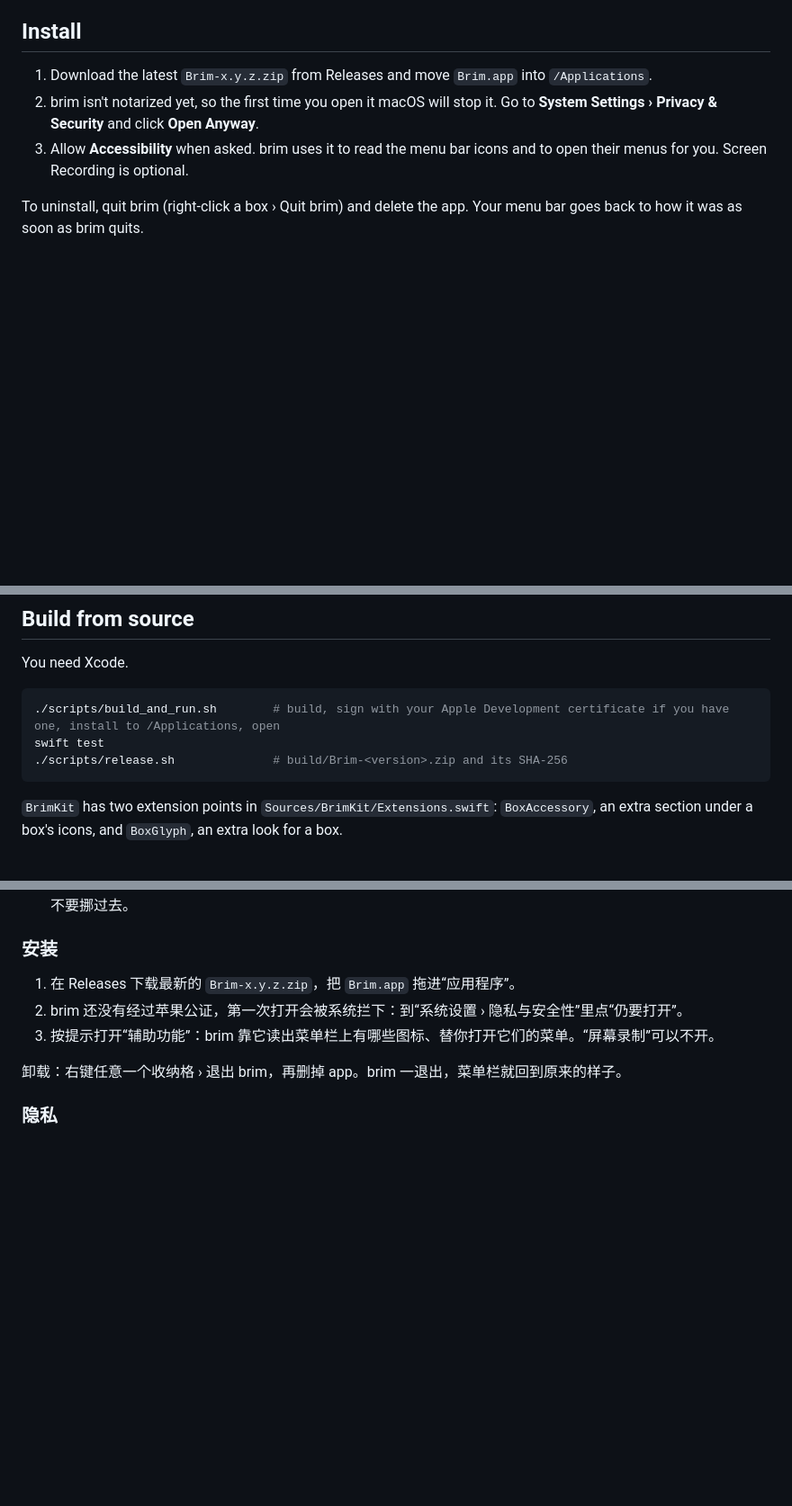
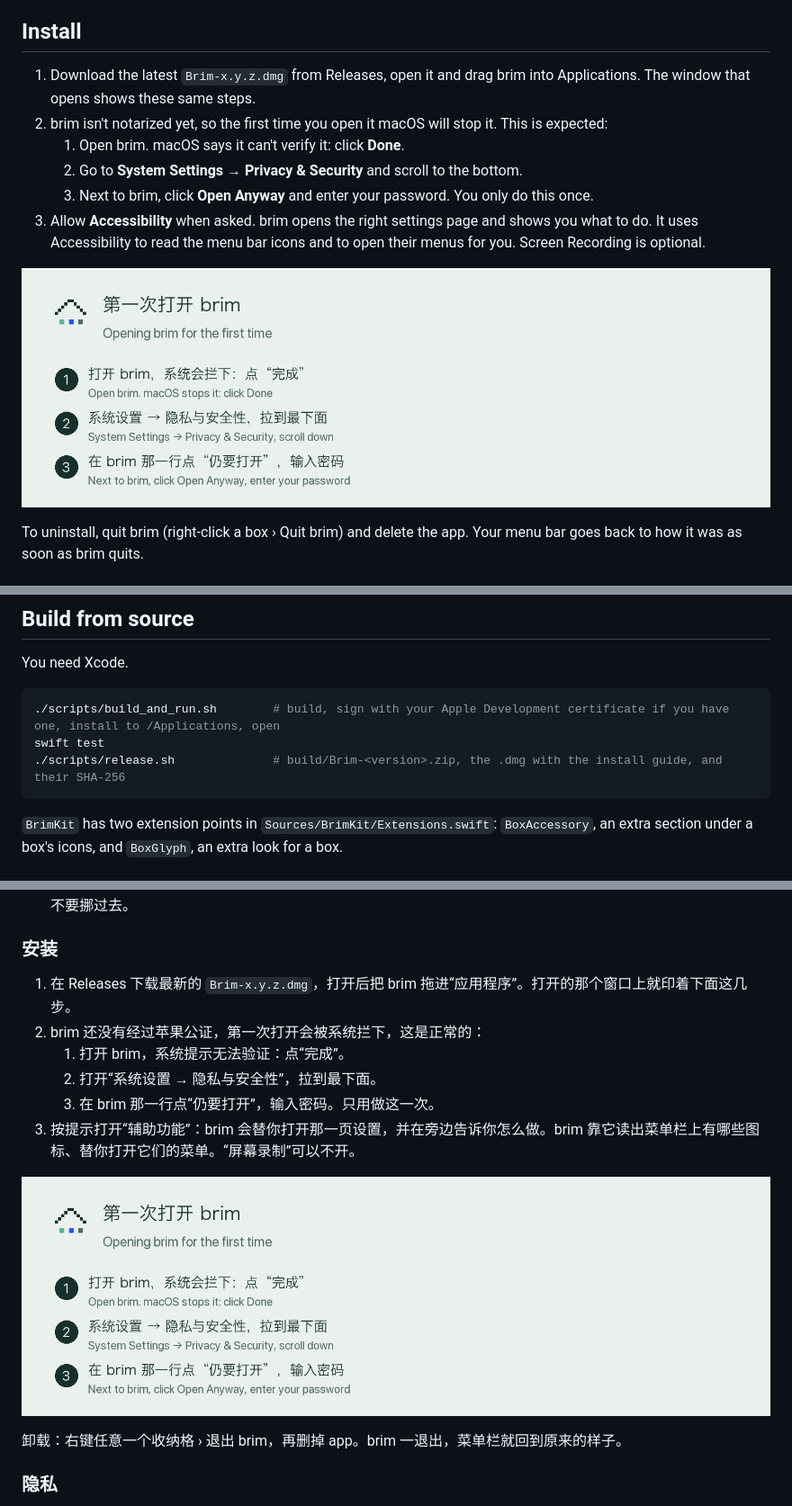
Before and after one commit to lshiqi06-code/sniai-brim, a Markdown page: README.md, 3 parts joined by grey strips. Shown at 90% size. Drawn GitHub-style; pictures changed too: Resources/install-guide/first-launch.png (added); blank space fills up the shorter version.

````diff
--- a/README.md
+++ b/README.md
@@ -20,9 +20,14 @@ Put your menu bar icons into boxes you set up yourself. Click a box and the icon
 
 ## Install
 
-1. Download the latest `Brim-x.y.z.zip` from Releases and move `Brim.app` into `/Applications`.
-2. brim isn't notarized yet, so the first time you open it macOS will stop it. Go to **System Settings › Privacy & Security** and click **Open Anyway**.
-3. Allow **Accessibility** when asked. brim uses it to read the menu bar icons and to open their menus for you. Screen Recording is optional.
+1. Download the latest `Brim-x.y.z.dmg` from Releases, open it and drag brim into Applications. The window that opens shows these same steps.
+2. brim isn't notarized yet, so the first time you open it macOS will stop it. This is expected:
+   1. Open brim. macOS says it can't verify it: click **Done**.
+   2. Go to **System Settings → Privacy & Security** and scroll to the bottom.
+   3. Next to brim, click **Open Anyway** and enter your password. You only do this once.
+3. Allow **Accessibility** when asked. brim opens the right settings page and shows you what to do. It uses Accessibility to read the menu bar icons and to open their menus for you. Screen Recording is optional.
+
+![Opening brim for the first time](Resources/install-guide/first-launch.png)
 
 To uninstall, quit brim (right-click a box › Quit brim) and delete the app. Your menu bar goes back to how it was as soon as brim quits.
 
@@ -45,7 +50,7 @@ You need Xcode.
 ```bash
 ./scripts/build_and_run.sh        # build, sign with your Apple Development certificate if you have one, install to /Applications, open
 swift test
-./scripts/release.sh              # build/Brim-<version>.zip and its SHA-256
+./scripts/release.sh              # build/Brim-<version>.zip, the .dmg with the install guide, and their SHA-256
 ```
 
 `BrimKit` has two extension points in `Sources/BrimKit/Extensions.swift`: `BoxAccessory`, an extra section under a box's icons, and `BoxGlyph`, an extra look for a box.
@@ -76,9 +81,14 @@ Code: MIT, © 2026 lblus. The name *sniai brim*, the app icon and the box design
 
 ### 安装
 
-1. 在 Releases 下载最新的 `Brim-x.y.z.zip`，把 `Brim.app` 拖进“应用程序”。
-2. brim 还没有经过苹果公证，第一次打开会被系统拦下：到“系统设置 › 隐私与安全性”里点“仍要打开”。
-3. 按提示打开“辅助功能”：brim 靠它读出菜单栏上有哪些图标、替你打开它们的菜单。“屏幕录制”可以不开。
+1. 在 Releases 下载最新的 `Brim-x.y.z.dmg`，打开后把 brim 拖进“应用程序”。打开的那个窗口上就印着下面这几步。
+2. brim 还没有经过苹果公证，第一次打开会被系统拦下，这是正常的：
+   1. 打开 brim，系统提示无法验证：点“完成”。
+   2. 打开“系统设置 → 隐私与安全性”，拉到最下面。
+   3. 在 brim 那一行点“仍要打开”，输入密码。只用做这一次。
+3. 按提示打开“辅助功能”：brim 会替你打开那一页设置，并在旁边告诉你怎么做。brim 靠它读出菜单栏上有哪些图标、替你打开它们的菜单。“屏幕录制”可以不开。
+
+![第一次打开 brim](Resources/install-guide/first-launch.png)
 
 卸载：右键任意一个收纳格 › 退出 brim，再删掉 app。brim 一退出，菜单栏就回到原来的样子。
 
````
Also changed, not shown: BRAND.md (+4 -2 lines), Resources/install-guide/dmg-background.png (added), Resources/install-guide/dmg-background@2x.png (added), 4 other files.
